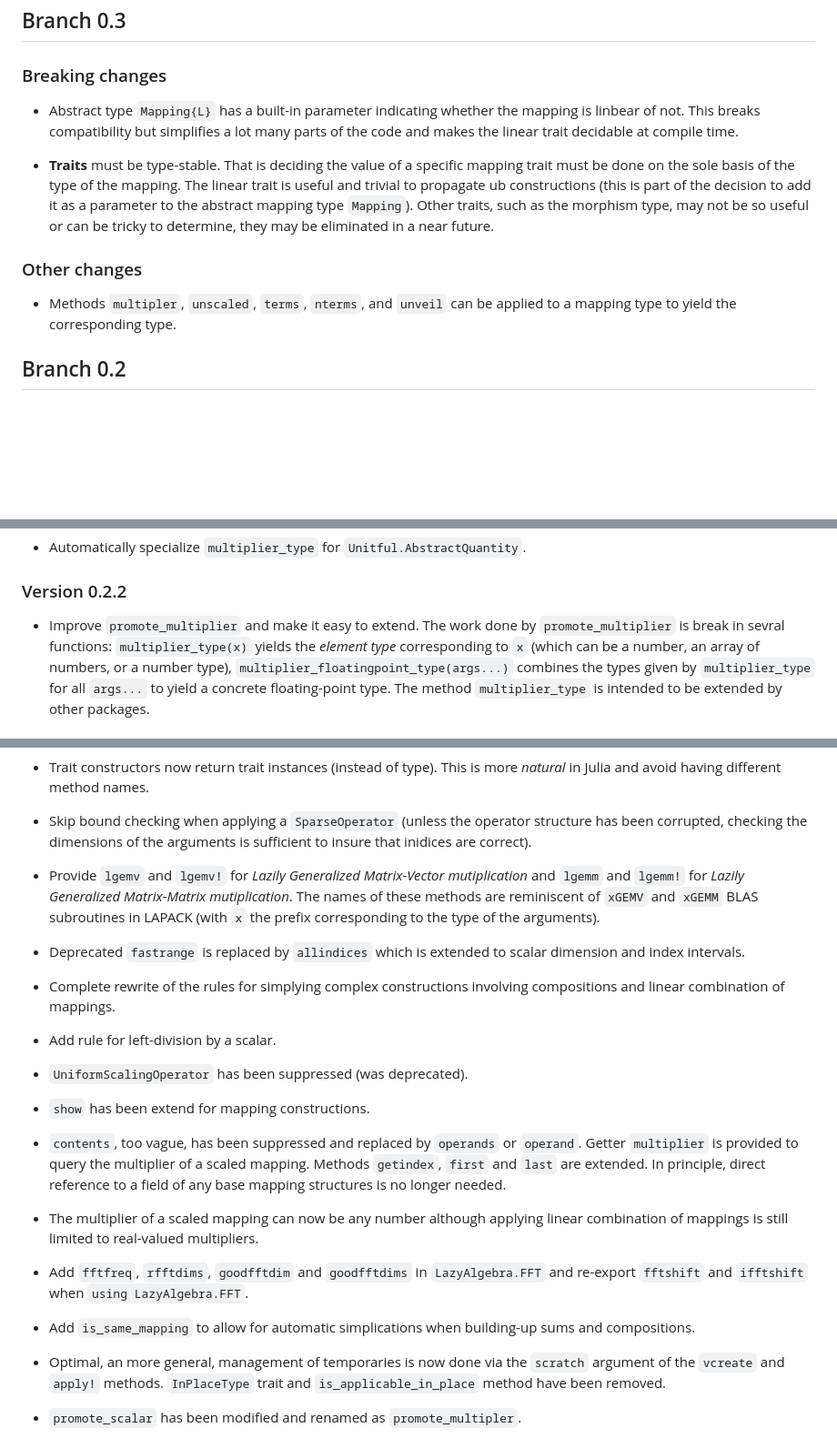
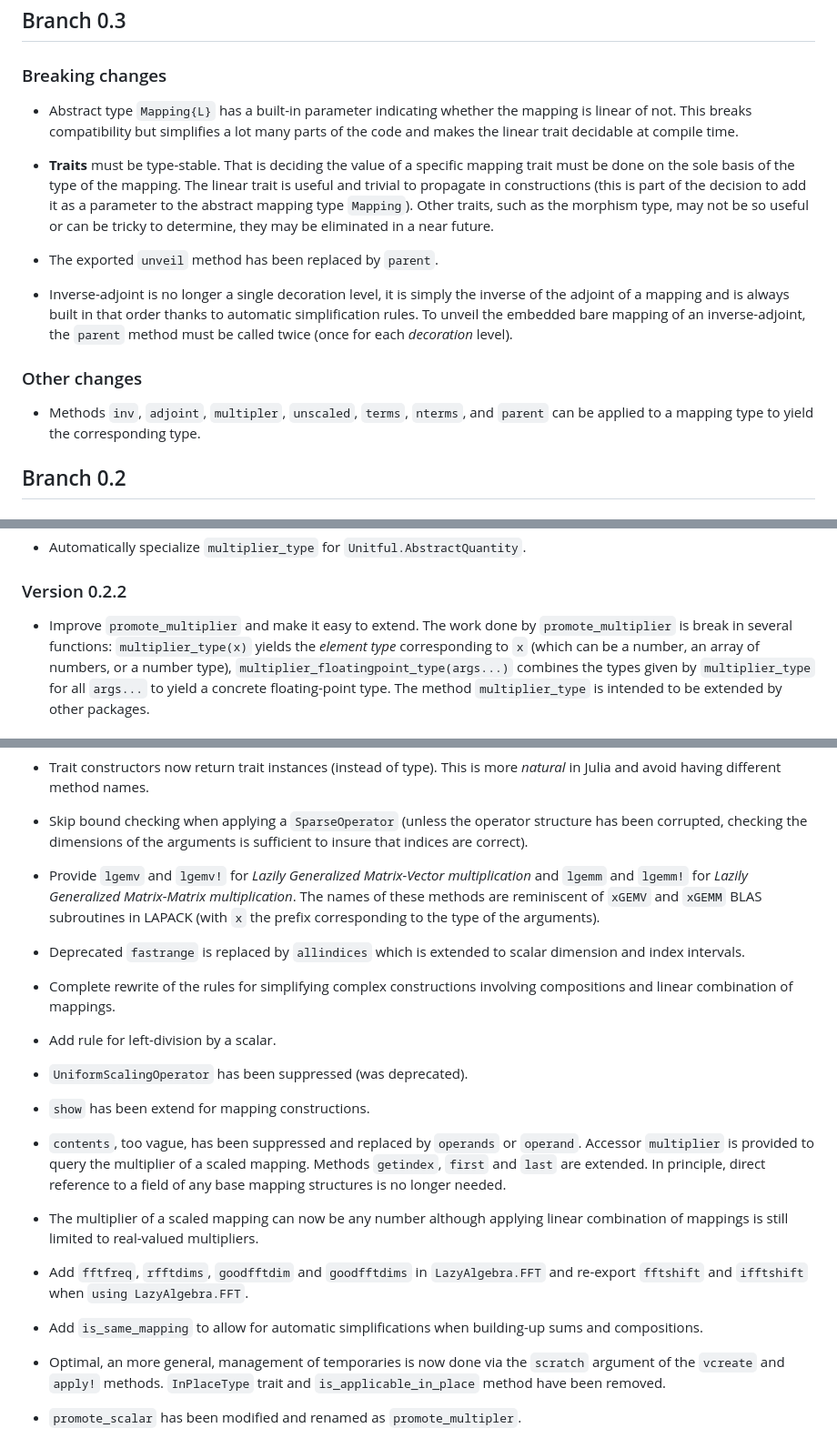
Before and after one commit to emmt/LazyAlgebra.jl, a Markdown page: NEWS.md, 3 parts joined by grey strips. Shown at 91% size. GitHub-like rendering; blank space fills up the shorter version.

Commit message:
Fix typos

```diff
--- a/NEWS.md
+++ b/NEWS.md
@@ -28,20 +28,29 @@
 ### Breaking changes
 
 * Abstract type `Mapping{L}` has a built-in parameter indicating whether the
-  mapping is linbear of not. This breaks compatibility but simplifies a lot
+  mapping is linear of not. This breaks compatibility but simplifies a lot
   many parts of the code and makes the linear trait decidable at compile time.
 
 * **Traits** must be type-stable. That is deciding the value of a specific
   mapping trait must be done on the sole basis of the type of the mapping. The
-  linear trait is useful and trivial to propagate ub constructions (this is
+  linear trait is useful and trivial to propagate in constructions (this is
   part of the decision to add it as a parameter to the abstract mapping type
   `Mapping`). Other traits, such as the morphism type, may not be so useful or
   can be tricky to determine, they may be eliminated in a near future.
 
+* The exported `unveil`  method has been replaced by `parent`.
+
+* Inverse-adjoint is no longer a single decoration level, it is simply the
+  inverse of the adjoint of a mapping and is always built in that order thanks
+  to automatic simplification rules. To unveil the embedded bare mapping of an
+  inverse-adjoint, the `parent` method must be called twice (once for each
+  *decoration* level).
+
 ### Other changes
 
-* Methods `multipler`, `unscaled`, `terms`, `nterms`, and `unveil` can be
-  applied to a mapping type to yield the corresponding type.
+* Methods `inv`, `adjoint`, `multipler`, `unscaled`, `terms`, `nterms`, and
+  `parent` can be applied to a mapping type to yield the corresponding type.
+
 
 ## Branch 0.2
 
@@ -59,7 +68,7 @@
 ### Version 0.2.2
 
 * Improve `promote_multiplier` and make it easy to extend.  The work done by
-  `promote_multiplier` is break in sevral functions: `multiplier_type(x)`
+  `promote_multiplier` is break in several functions: `multiplier_type(x)`
   yields the *element type* corresponding to `x` (which can be a number, an
   array of numbers, or a number type), `multiplier_floatingpoint_type(args...)`
   combines the types given by `multiplier_type` for all `args...` to yield a
@@ -186,18 +195,18 @@
 
 * Skip bound checking when applying a `SparseOperator` (unless the operator
   structure has been corrupted, checking the dimensions of the arguments is
-  sufficient to insure that inidices are correct).
+  sufficient to insure that indices are correct).
 
 * Provide `lgemv` and `lgemv!` for *Lazily Generalized Matrix-Vector
-  mutiplication* and `lgemm` and `lgemm!` for *Lazily Generalized Matrix-Matrix
-  mutiplication*.  The names of these methods are reminiscent of `xGEMV` and
-  `xGEMM` BLAS subroutines in LAPACK (with `x` the prefix corresponding to the
-  type of the arguments).
+  multiplication* and `lgemm` and `lgemm!` for *Lazily Generalized
+  Matrix-Matrix multiplication*. The names of these methods are reminiscent of
+  `xGEMV` and `xGEMM` BLAS subroutines in LAPACK (with `x` the prefix
+  corresponding to the type of the arguments).
 
 * Deprecated `fastrange` is replaced by `allindices` which is extended to
   scalar dimension and index intervals.
 
-* Complete rewrite of the rules for simplying complex constructions involving
+* Complete rewrite of the rules for simplifying complex constructions involving
   compositions and linear combination of mappings.
 
 * Add rule for left-division by a scalar.
@@ -207,7 +216,7 @@
 * `show` has been extend for mapping constructions.
 
 * `contents`, too vague, has been suppressed and replaced by `operands` or
-  `operand`.  Getter `multiplier` is provided to query the multiplier of a
+  `operand`.  Accessor `multiplier` is provided to query the multiplier of a
   scaled mapping.  Methods `getindex`, `first` and `last` are extended.  In
   principle, direct reference to a field of any base mapping structures is no
   longer needed.
@@ -218,7 +227,7 @@
 * Add `fftfreq`, `rfftdims`, `goodfftdim` and `goodfftdims` in `LazyAlgebra.FFT`
   and re-export `fftshift` and `ifftshift` when `using LazyAlgebra.FFT`.
 
-* Add `is_same_mapping` to allow for automatic simplications when building-up
+* Add `is_same_mapping` to allow for automatic simplifications when building-up
   sums and compositions.
 
 * Optimal, an more general, management of temporaries is now done via the
```
Also changed, not shown: other parts of NEWS.md (+3 -3 lines).
